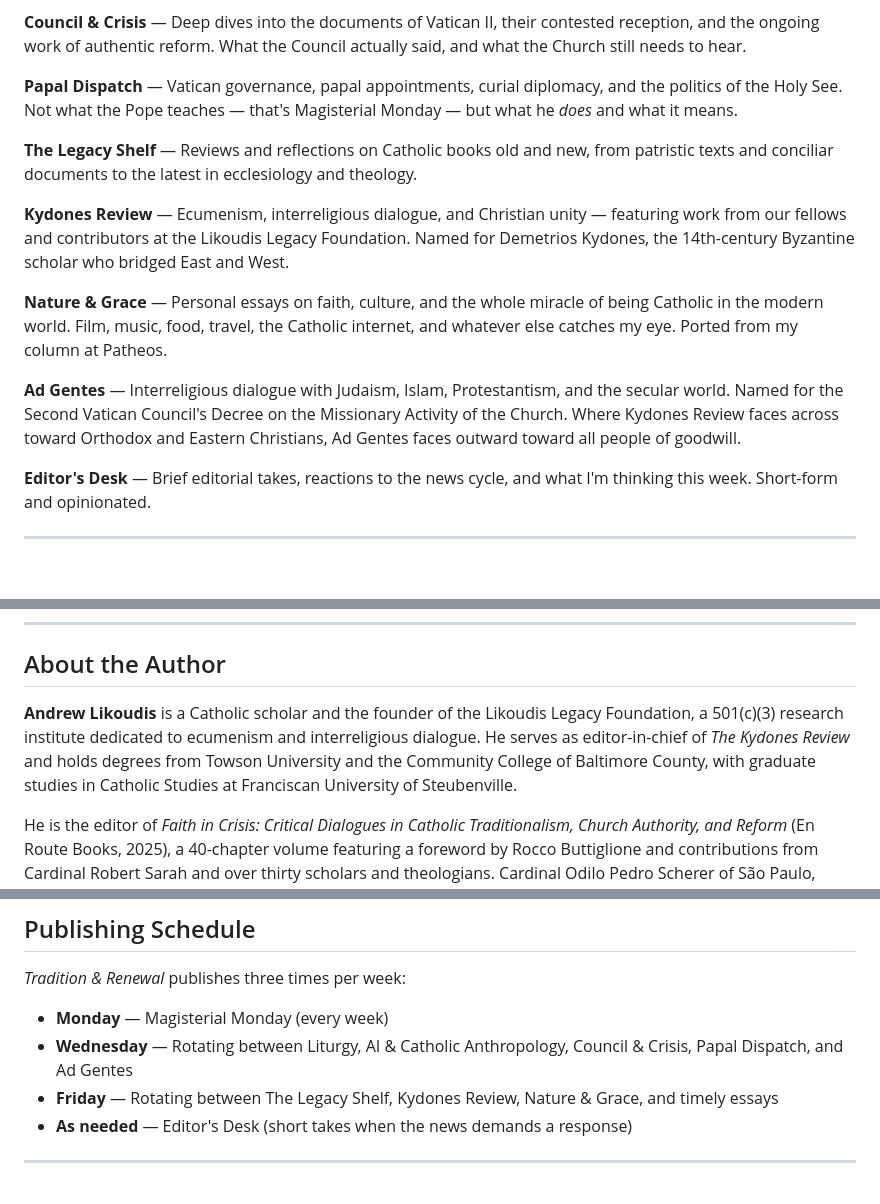
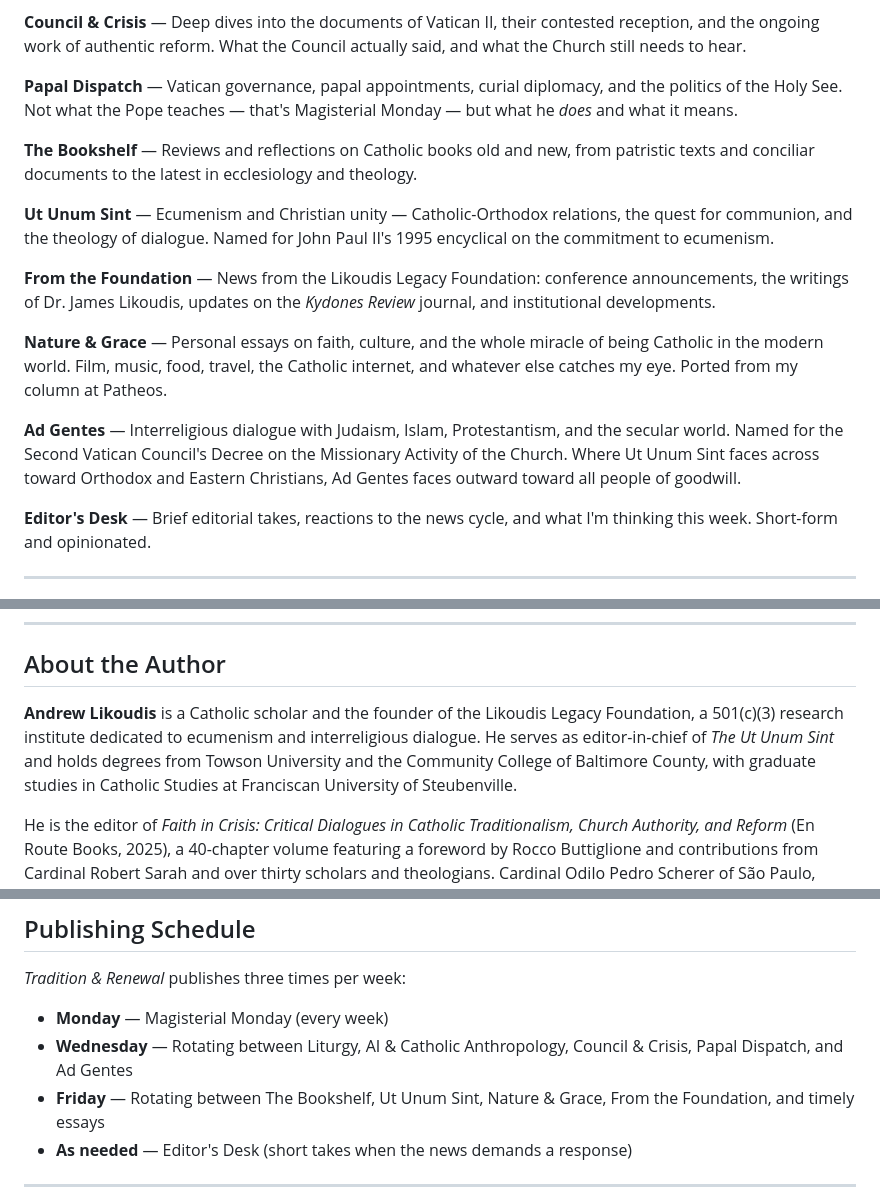
Before and after one commit to liquid1188/tradition-renewal, a Markdown page: ABOUT_PAGE.md, 3 parts joined by grey strips. Rendered like a GitHub page; blank space fills up the shorter version.

Commit message:
Update About page with renamed sections and From the Foundation

```diff
--- a/ABOUT_PAGE.md
+++ b/ABOUT_PAGE.md
@@ -18,13 +18,16 @@ This newsletter offers serious, balanced commentary on Vatican II, the magisteri
 
 **Papal Dispatch** — Vatican governance, papal appointments, curial diplomacy, and the politics of the Holy See. Not what the Pope teaches — that's Magisterial Monday — but what he *does* and what it means.
 
-**The Legacy Shelf** — Reviews and reflections on Catholic books old and new, from patristic texts and conciliar documents to the latest in ecclesiology and theology.
+**The Bookshelf** — Reviews and reflections on Catholic books old and new, from patristic texts and conciliar documents to the latest in ecclesiology and theology.
 
-**Kydones Review** — Ecumenism, interreligious dialogue, and Christian unity — featuring work from our fellows and contributors at the Likoudis Legacy Foundation. Named for Demetrios Kydones, the 14th-century Byzantine scholar who bridged East and West.
+**Ut Unum Sint** — Ecumenism and Christian unity — Catholic-Orthodox relations, the quest for communion, and the theology of dialogue. Named for John Paul II's 1995 encyclical on the commitment to ecumenism.
+
+
+**From the Foundation** — News from the Likoudis Legacy Foundation: conference announcements, the writings of Dr. James Likoudis, updates on the *Kydones Review* journal, and institutional developments.
 
 **Nature & Grace** — Personal essays on faith, culture, and the whole miracle of being Catholic in the modern world. Film, music, food, travel, the Catholic internet, and whatever else catches my eye. Ported from my column at Patheos.
 
-**Ad Gentes** — Interreligious dialogue with Judaism, Islam, Protestantism, and the secular world. Named for the Second Vatican Council's Decree on the Missionary Activity of the Church. Where Kydones Review faces across toward Orthodox and Eastern Christians, Ad Gentes faces outward toward all people of goodwill.
+**Ad Gentes** — Interreligious dialogue with Judaism, Islam, Protestantism, and the secular world. Named for the Second Vatican Council's Decree on the Missionary Activity of the Church. Where Ut Unum Sint faces across toward Orthodox and Eastern Christians, Ad Gentes faces outward toward all people of goodwill.
 
 **Editor's Desk** — Brief editorial takes, reactions to the news cycle, and what I'm thinking this week. Short-form and opinionated.
 
@@ -40,7 +43,7 @@ The name reflects a conviction: that authentic Catholic reform is never a ruptur
 
 ## About the Author
 
-**Andrew Likoudis** is a Catholic scholar and the founder of the Likoudis Legacy Foundation, a 501(c)(3) research institute dedicated to ecumenism and interreligious dialogue. He serves as editor-in-chief of *The Kydones Review* and holds degrees from Towson University and the Community College of Baltimore County, with graduate studies in Catholic Studies at Franciscan University of Steubenville.
+**Andrew Likoudis** is a Catholic scholar and the founder of the Likoudis Legacy Foundation, a 501(c)(3) research institute dedicated to ecumenism and interreligious dialogue. He serves as editor-in-chief of *The Ut Unum Sint* and holds degrees from Towson University and the Community College of Baltimore County, with graduate studies in Catholic Studies at Franciscan University of Steubenville.
 
 He is the editor of *Faith in Crisis: Critical Dialogues in Catholic Traditionalism, Church Authority, and Reform* (En Route Books, 2025), a 40-chapter volume featuring a foreword by Rocco Buttiglione and contributions from Cardinal Robert Sarah and over thirty scholars and theologians. Cardinal Odilo Pedro Scherer of São Paulo, Cardinal Cristophe Pierre (Papal Nuncio to the United States), and Archbishop Joseph Naumann have endorsed his work.
 
@@ -66,7 +69,7 @@ Learn more at [likoudislegacy.com](https://likoudislegacy.com).
 
 - **Monday** — Magisterial Monday (every week)
 - **Wednesday** — Rotating between Liturgy, AI & Catholic Anthropology, Council & Crisis, Papal Dispatch, and Ad Gentes
-- **Friday** — Rotating between The Legacy Shelf, Kydones Review, Nature & Grace, and timely essays
+- **Friday** — Rotating between The Bookshelf, Ut Unum Sint, Nature & Grace, From the Foundation, and timely essays
 - **As needed** — Editor's Desk (short takes when the news demands a response)
 
 ---
```
